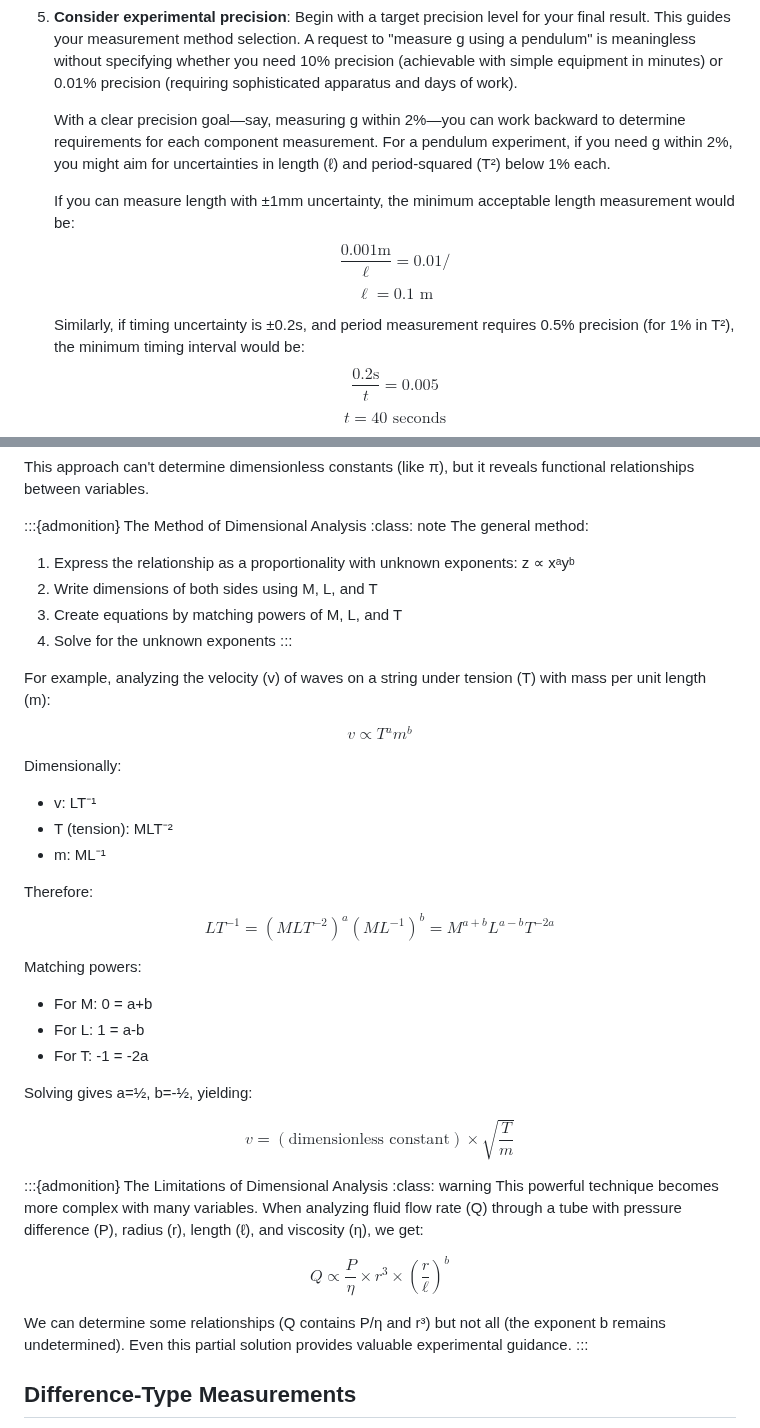
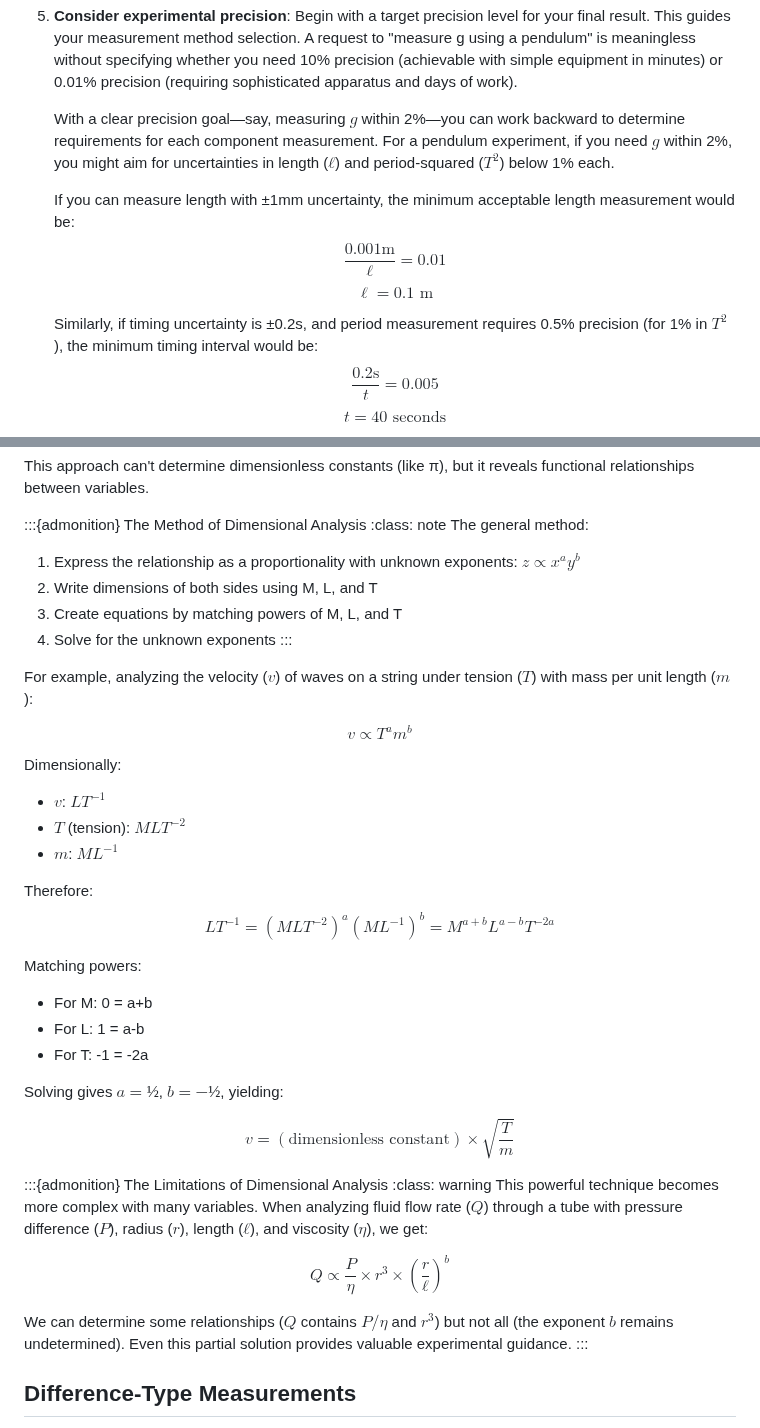
Before and after one commit to veillette/hands-on, a Markdown page: content/Chapter5.md, 2 parts joined by grey strips. GitHub-like rendering.

Commit message:
docs: format mathematical expressions in Chapter5.md with LaTeX
Improve readability by formatting mathematical expressions using LaTeX syntax for consistent rendering and clarity in the documentation.

```diff
--- a/content/Chapter5.md
+++ b/content/Chapter5.md
@@ -224,13 +224,13 @@ The planning process includes:
 
 5. **Consider experimental precision**: Begin with a target precision level for your final result. This guides your measurement method selection. A request to "measure g using a pendulum" is meaningless without specifying whether you need 10% precision (achievable with simple equipment in minutes) or 0.01% precision (requiring sophisticated apparatus and days of work).
 
-   With a clear precision goal—say, measuring g within 2%—you can work backward to determine requirements for each component measurement. For a pendulum experiment, if you need g within 2%, you might aim for uncertainties in length (ℓ) and period-squared (T²) below 1% each.
+   With a clear precision goal—say, measuring $g$ within 2%—you can work backward to determine requirements for each component measurement. For a pendulum experiment, if you need $g$ within 2%, you might aim for uncertainties in length ($ℓ$) and period-squared ($T^2$) below 1% each.
 
    If you can measure length with ±1mm uncertainty, the minimum acceptable length measurement would be:
-   $$\frac{0.001 \text{m}}{\ell} = 0.01 /$$
+   $$\frac{0.001 \text{m}}{\ell} = 0.01$$
    $$\ell = 0.1 \text{ m}$$
 
-   Similarly, if timing uncertainty is ±0.2s, and period measurement requires 0.5% precision (for 1% in T²), the minimum timing interval would be:
+   Similarly, if timing uncertainty is ±0.2s, and period measurement requires 0.5% precision (for 1% in $T^2$), the minimum timing interval would be:
    $$\frac{0.2 \text{s} }{t} = 0.005$$
    $$t = 40 \text{ seconds}$$
 
@@ -286,21 +286,21 @@ This approach can't determine dimensionless constants (like π), but it reveals
 :class: note
 The general method:
 
-1. Express the relationship as a proportionality with unknown exponents: z ∝ xᵃyᵇ
+1. Express the relationship as a proportionality with unknown exponents: $z ∝ x^a y^b$
 2. Write dimensions of both sides using M, L, and T
 3. Create equations by matching powers of M, L, and T
 4. Solve for the unknown exponents
 :::
 
-For example, analyzing the velocity (v) of waves on a string under tension (T) with mass per unit length (m):
+For example, analyzing the velocity ($v$) of waves on a string under tension ($T$) with mass per unit length ($m$):
 
 $$v \propto T^a m^b$$
 
 Dimensionally:
 
-- v: LT⁻¹
-- T (tension): MLT⁻²
-- m: ML⁻¹
+- $v$: $LT^{-1}$
+- $T$ (tension): $MLT^{-2}$
+- $m$: $ML^{-1}$
 
 Therefore:
 $$LT^{-1} = (MLT^{-2})^a (ML^{-1})^b = M^{a+b}L^{a-b}T^{-2a}$$
@@ -311,17 +311,17 @@ Matching powers:
 - For L: 1 = a-b
 - For T: -1 = -2a
 
-Solving gives a=½, b=-½, yielding:
+Solving gives $a=½$, $b=-½$, yielding:
 
 $$v = (\text{dimensionless constant})\times\sqrt{\frac{T}{m}}$$
 
 :::{admonition} The Limitations of Dimensional Analysis
 :class: warning
-This powerful technique becomes more complex with many variables. When analyzing fluid flow rate (Q) through a tube with pressure difference (P), radius (r), length (ℓ), and viscosity (η), we get:
+This powerful technique becomes more complex with many variables. When analyzing fluid flow rate ($Q$) through a tube with pressure difference ($P$), radius ($r$), length ($ℓ$), and viscosity ($η$), we get:
 
 $$Q \propto \frac{P}{\eta}\times r^3\times\left(\frac{r}{\ell}\right)^b$$
 
-We can determine some relationships (Q contains P/η and r³) but not all (the exponent b remains undetermined). Even this partial solution provides valuable experimental guidance.
+We can determine some relationships ($Q$ contains $P/η$ and $r^3$) but not all (the exponent $b$ remains undetermined). Even this partial solution provides valuable experimental guidance.
 :::
 
 ## Difference-Type Measurements
```
Also changed, not shown: other parts of content/Chapter5.md (+16 -16 lines).
